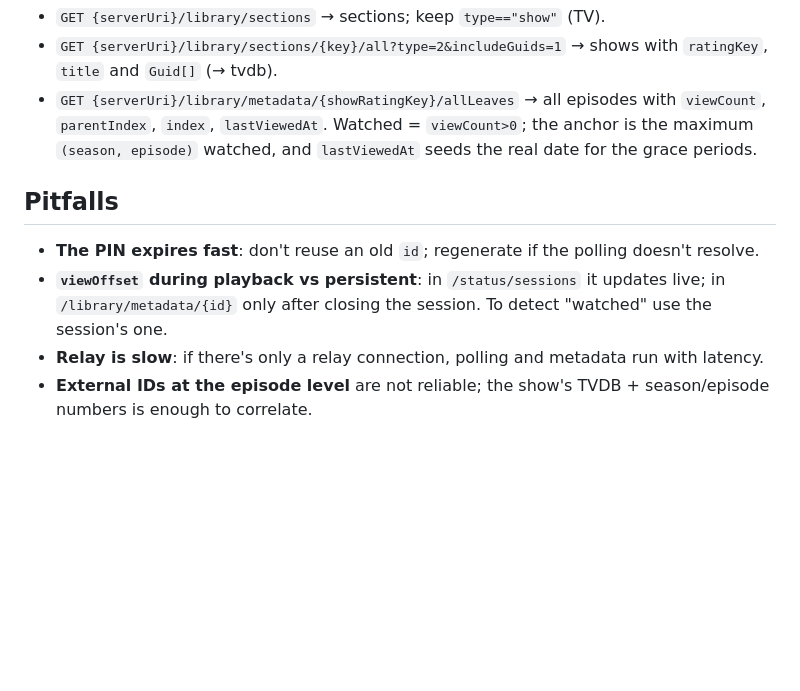
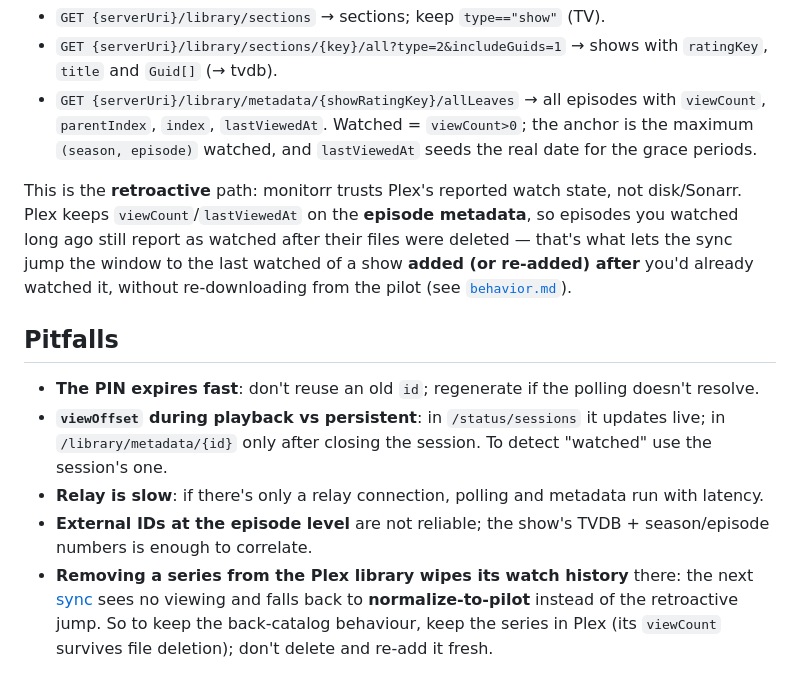
Before and after one commit to maxlainz/monitorr, a Markdown page: .claude/plex.md, the part around the change. GitHub-like rendering; blank space fills up the shorter version.

```diff
--- a/.claude/plex.md
+++ b/.claude/plex.md
@@ -121,6 +121,12 @@ waiting for a playback, by traversing the library:
   `viewCount`, `parentIndex`, `index`, `lastViewedAt`. Watched = `viewCount>0`; the anchor is the
   maximum `(season, episode)` watched, and `lastViewedAt` seeds the real date for the grace periods.
 
+This is the **retroactive** path: monitorr trusts Plex's reported watch state, not disk/Sonarr.
+Plex keeps `viewCount`/`lastViewedAt` on the **episode metadata**, so episodes you watched long
+ago still report as watched after their files were deleted — that's what lets the sync jump the
+window to the last watched of a show **added (or re-added) after** you'd already watched it,
+without re-downloading from the pilot (see [`behavior.md`](behavior.md)).
+
 ## Pitfalls
 
 - **The PIN expires fast**: don't reuse an old `id`; regenerate if the polling doesn't resolve.
@@ -130,3 +136,7 @@ waiting for a playback, by traversing the library:
 - **Relay is slow**: if there's only a relay connection, polling and metadata run with latency.
 - **External IDs at the episode level** are not reliable; the show's TVDB + season/episode
   numbers is enough to correlate.
+- **Removing a series from the Plex library wipes its watch history** there: the next
+  [sync](behavior.md) sees no viewing and falls back to **normalize-to-pilot** instead of the
+  retroactive jump. So to keep the back-catalog behaviour, keep the series in Plex (its
+  `viewCount` survives file deletion); don't delete and re-add it fresh.
```
Also changed, not shown: .claude/behavior.md (+7 -2 lines), README.md (+6 -1 lines).
